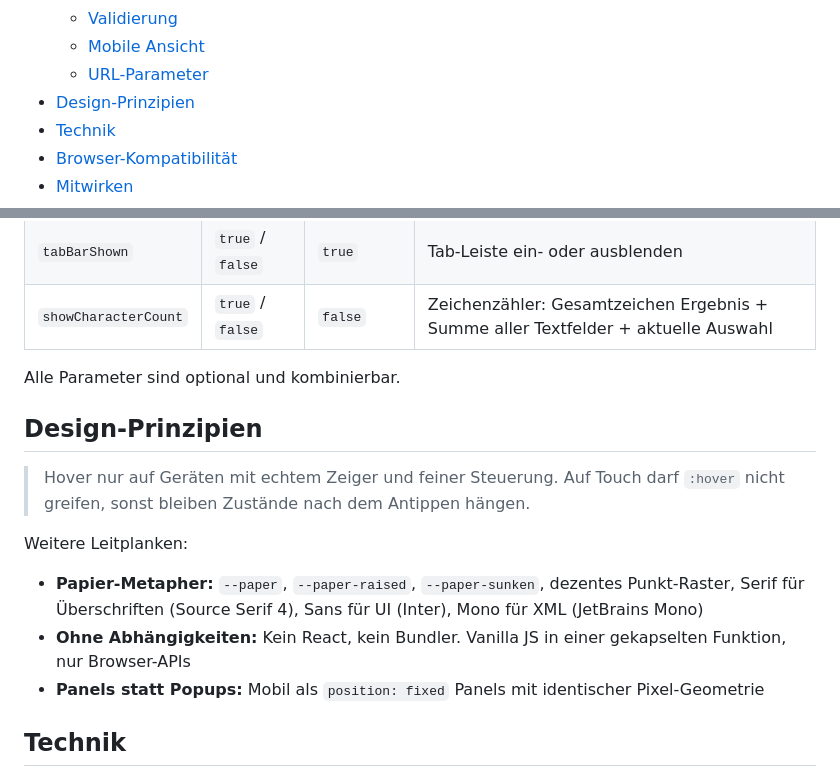
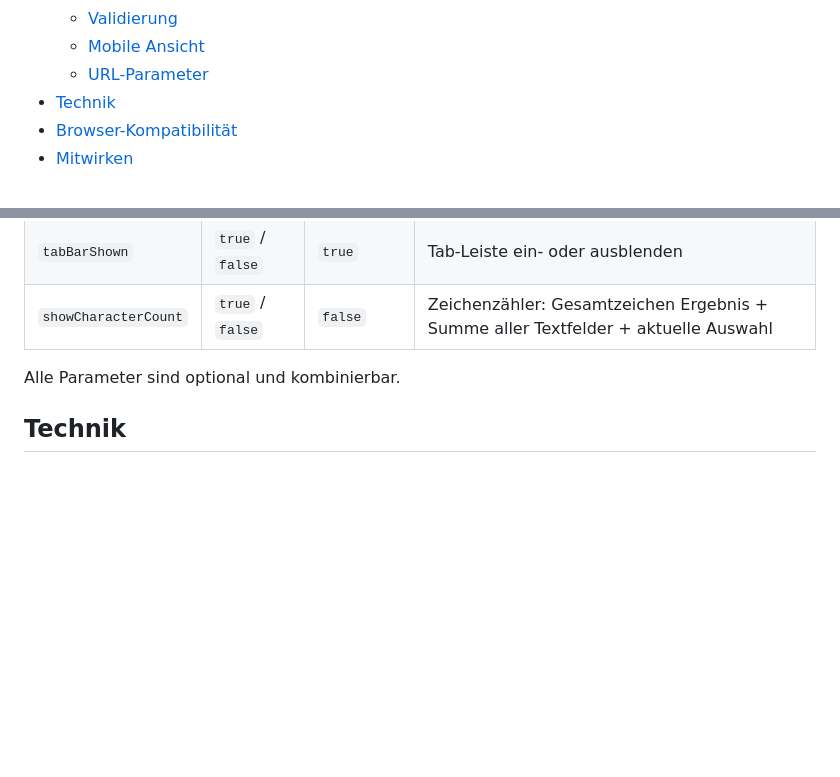
Before and after one commit to juristikde/xml-prompt-baukasten, a Markdown page: README.md, 2 parts joined by grey strips. Drawn GitHub-style; blank space fills up the shorter version.

```diff
--- a/README.md
+++ b/README.md
@@ -32,7 +32,6 @@ Hier die gesamte finale README auf `.webp`:
   - [Validierung](#validierung)
   - [Mobile Ansicht](#mobile-ansicht)
   - [URL-Parameter](#url-parameter)
-- [Design-Prinzipien](#design-prinzipien)
 - [Technik](#technik)
 - [Browser-Kompatibilität](#browser-kompatibilität)
 - [Mitwirken](#mitwirken)
@@ -203,16 +202,6 @@ index.html#tabBarLocation=top&tabBarShown=true&showCharacterCount=false
 
 Alle Parameter sind optional und kombinierbar.
 
-## Design-Prinzipien
-
-> Hover nur auf Geräten mit echtem Zeiger und feiner Steuerung. Auf Touch darf `:hover` nicht greifen, sonst bleiben Zustände nach dem Antippen hängen.
-
-Weitere Leitplanken:
-
-- **Papier-Metapher:** `--paper`, `--paper-raised`, `--paper-sunken`, dezentes Punkt-Raster, Serif für Überschriften (Source Serif 4), Sans für UI (Inter), Mono für XML (JetBrains Mono)
-- **Ohne Abhängigkeiten:** Kein React, kein Bundler. Vanilla JS in einer gekapselten Funktion, nur Browser-APIs
-- **Panels statt Popups:** Mobil als `position: fixed` Panels mit identischer Pixel-Geometrie
-
 ## Technik
 
 - **Eine Datei:** HTML + CSS + JS in einem Dokument, Favicon als inline SVG Data-URI
```
